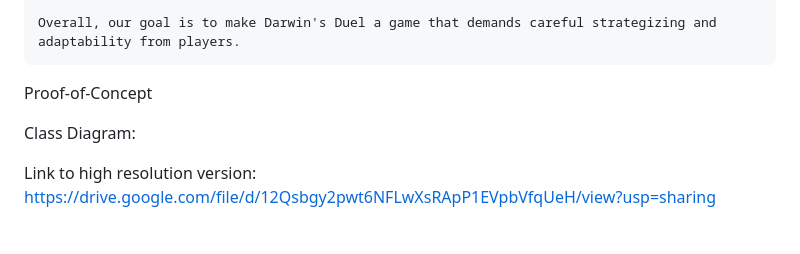
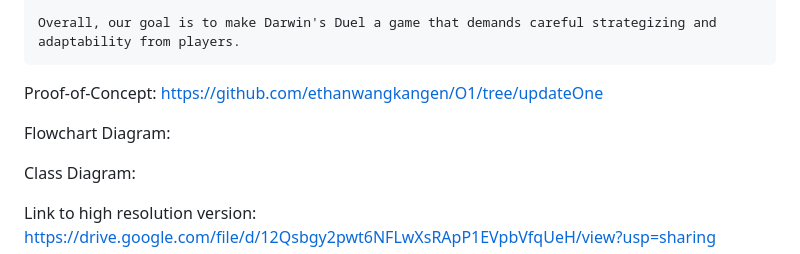
Before and after one commit to ethanwangkangen/O1, a Markdown page: README.md, the part around the change. Drawn GitHub-style; blank space fills up the shorter version.

```diff
--- a/README.md
+++ b/README.md
@@ -109,7 +109,9 @@ Advance Combat System (by end July)
 
 	Overall, our goal is to make Darwin's Duel a game that demands careful strategizing and adaptability from players.
 
-Proof-of-Concept
+Proof-of-Concept: https://github.com/ethanwangkangen/O1/tree/updateOne
+
+Flowchart Diagram:
 
 Class Diagram:
 
```
